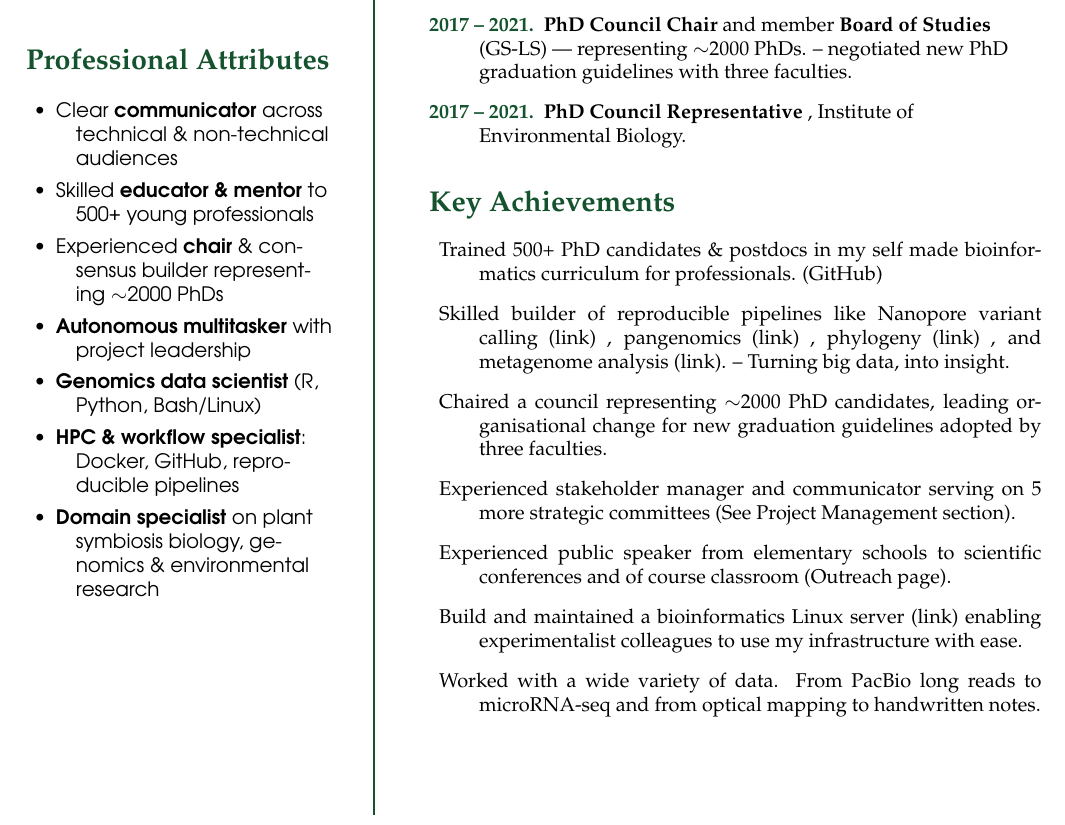
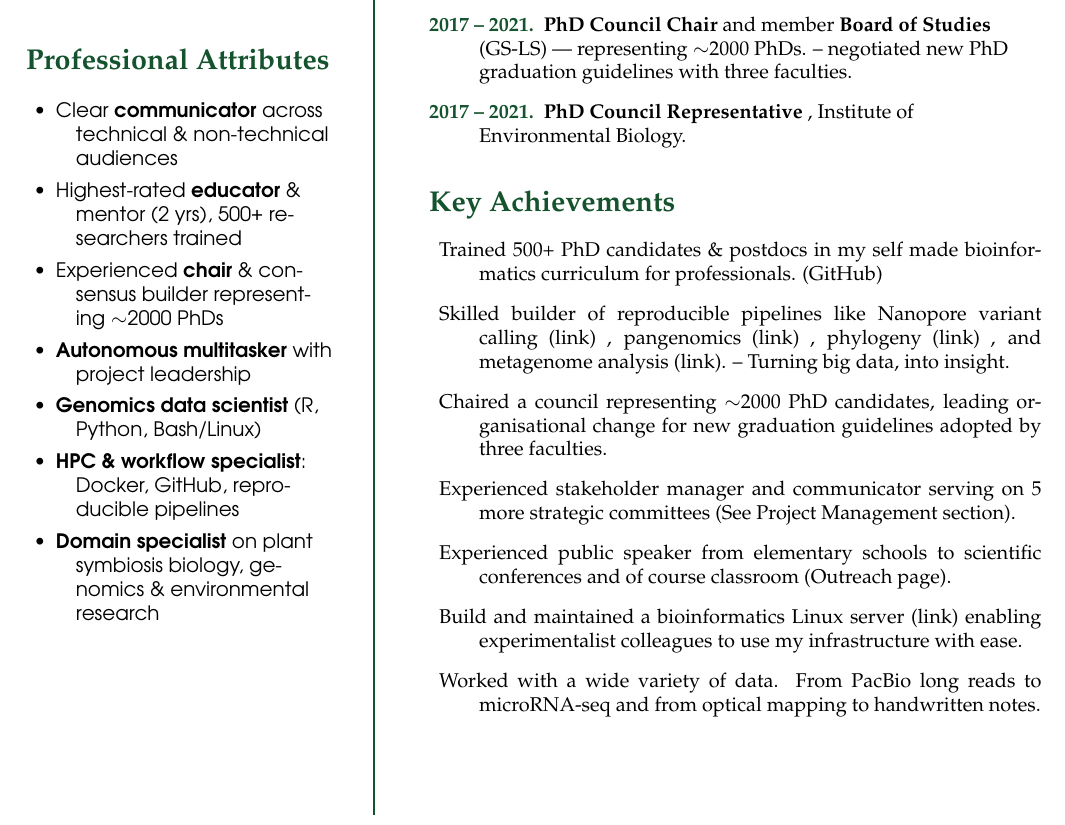
Before and after one commit to lauralwd/CV_generator, a LaTeX CV (cv.tex): part of page 1 of 3, cut so that both start at the same text. Compiled offline with pdfLaTeX.

Commit message:
add numbers as proof

```diff
--- a/cv.tex
+++ b/cv.tex
@@ -62,7 +62,7 @@
   \setlength{\itemindent}{-1em}
   \setlength{\itemsep}{0.0em}
   \item Clear \textbf{communicator} across technical \& non-technical audiences
-  \item Skilled \textbf{educator \& mentor} to 500+ young professionals
+  \item Highest-rated \textbf{educator} \& mentor (2 yrs), 500+ researchers trained
   \item Experienced \textbf{chair} \& consensus builder representing $\sim$2000 PhDs
   \item \textbf{Autonomous multitasker} with project leadership
   \item \textbf{Genomics data scientist} (R, Python, Bash/Linux)
```
